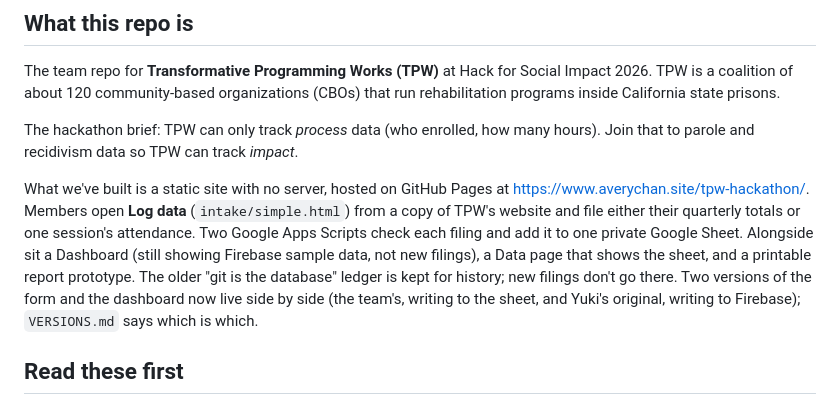
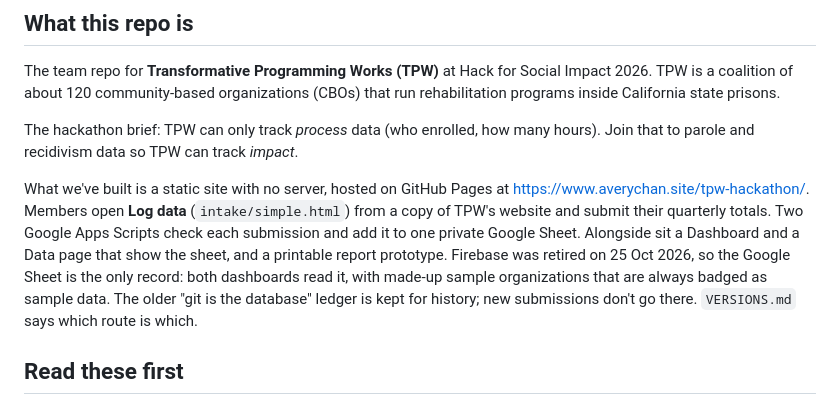
Before and after one commit to Avery2/tpw-hackathon, a Markdown page: AGENTS.md, the part around the change. Drawn GitHub-style.

Commit message:
docs: AGENTS.md intro matches the site now (submit, no Session, Firebase retired)
The opening paragraph still said members file one session's attendance and
that the dashboards show Firebase sample data. Both stopped being true on
25 Oct 2026. The folder table below it was already updated.

Co-Authored-By: Claude Sonnet 5.5 <noreply@anthropic.com>

```diff
--- a/AGENTS.md
+++ b/AGENTS.md
@@ -8,7 +8,7 @@ The team repo for **Transformative Programming Works (TPW)** at Hack for Social
 
 The hackathon brief: TPW can only track *process* data (who enrolled, how many hours). Join that to parole and recidivism data so TPW can track *impact*.
 
-What we've built is a static site with no server, hosted on GitHub Pages at <https://www.averychan.site/tpw-hackathon/>. Members open **Log data** (`intake/simple.html`) from a copy of TPW's website and file either their quarterly totals or one session's attendance. Two Google Apps Scripts check each filing and add it to one private Google Sheet. Alongside sit a Dashboard (still showing Firebase sample data, not new filings), a Data page that shows the sheet, and a printable report prototype. The older "git is the database" ledger is kept for history; new filings don't go there. Two versions of the form and the dashboard now live side by side (the team's, writing to the sheet, and Yuki's original, writing to Firebase); `VERSIONS.md` says which is which.
+What we've built is a static site with no server, hosted on GitHub Pages at <https://www.averychan.site/tpw-hackathon/>. Members open **Log data** (`intake/simple.html`) from a copy of TPW's website and submit their quarterly totals. Two Google Apps Scripts check each submission and add it to one private Google Sheet. Alongside sit a Dashboard and a Data page that show the sheet, and a printable report prototype. Firebase was retired on 25 Oct 2026, so the Google Sheet is the only record: both dashboards read it, with made-up sample organizations that are always badged as sample data. The older "git is the database" ledger is kept for history; new submissions don't go there. `VERSIONS.md` says which route is which.
 
 ## Read these first
 
```
